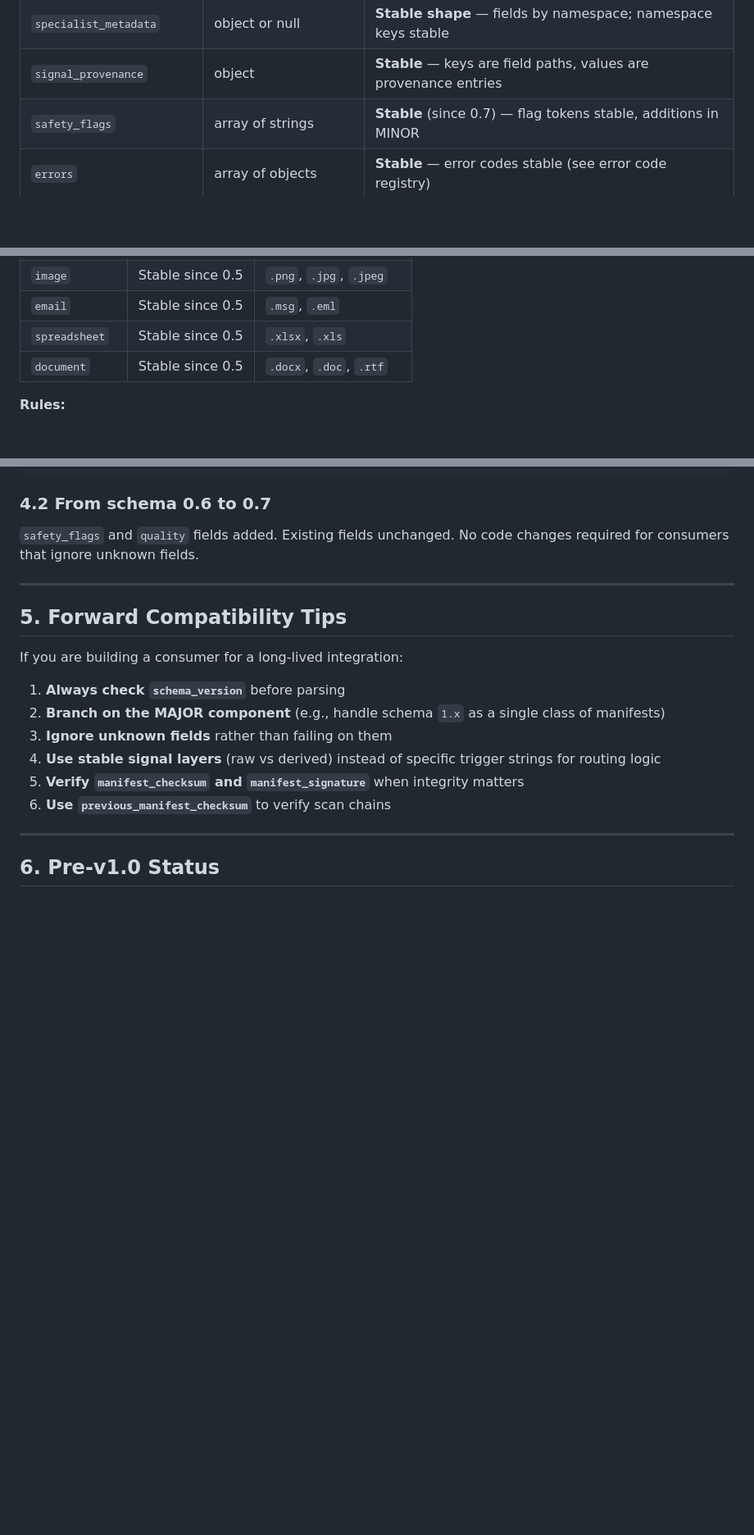
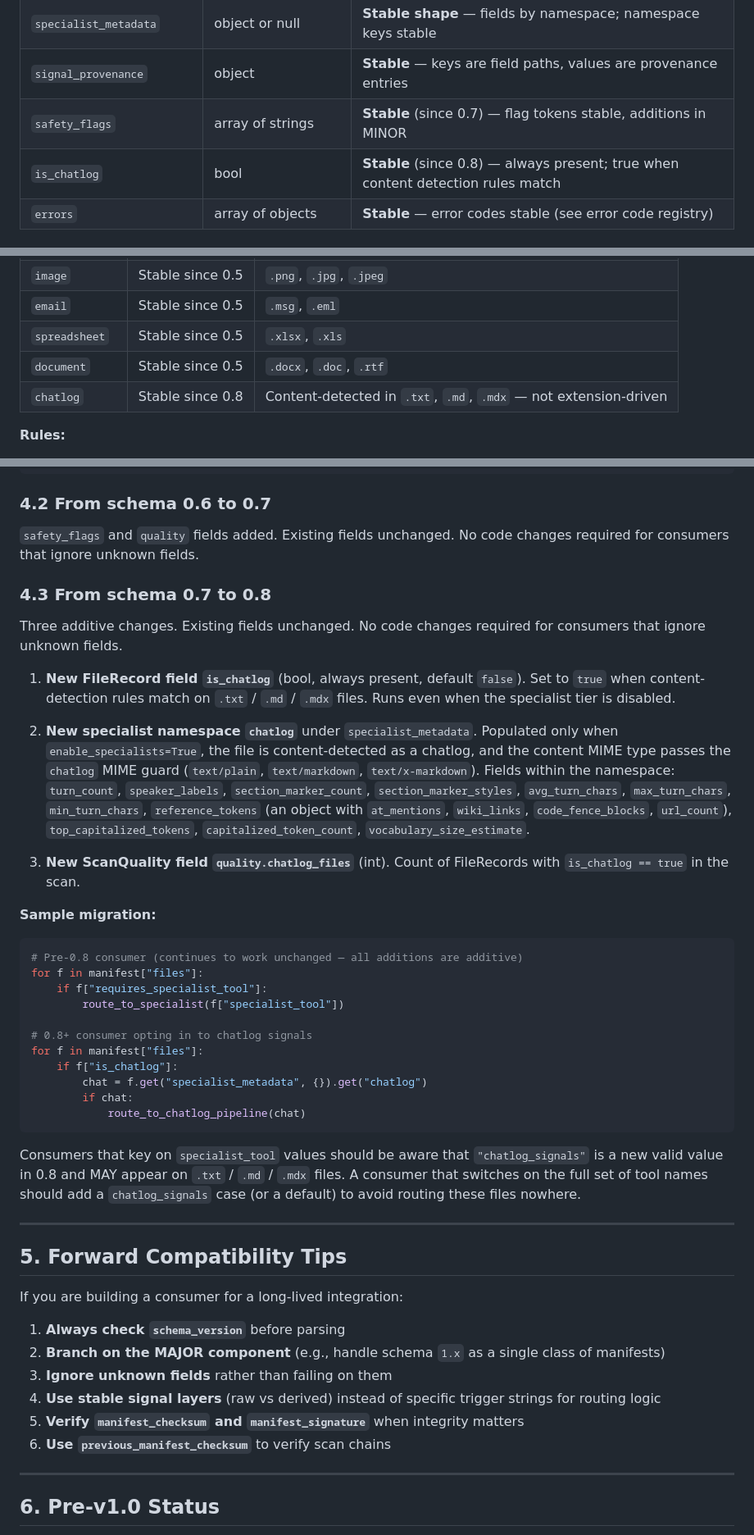
Before and after one commit to russalo/file-observer, a Markdown page: docs/PUBLIC_CONTRACT.md, 3 parts joined by grey strips. Shown at 82% size. GitHub-like rendering; blank space fills up the shorter version.

Commit message:
docs: PUBLIC_CONTRACT.md catch-up for v0.8
The v0.8.0 PR updated CLAUDE.md, CONVENTIONS.md, HISTORY.md, and
README.md but missed PUBLIC_CONTRACT.md. Version audit caught the gap.
PUBLIC_CONTRACT.md's own §7 explicitly says it should be updated when
"a new specialist namespace is introduced" and "a schema version
changes" — both apply to v0.8.

Additions:
  - §1.3 FileRecord table: `is_chatlog` row, marked "Stable (since 0.8)"
  - §1.4 Namespaces table: `chatlog` row with content-detected note
  - §1.5 Specialist Tool Names table: `chatlog_signals` row
  - §3 Schema Version History: 0.8 row with change summary
  - §4 Migration Notes: new §4.3 From schema 0.7 to 0.8 with field
    descriptions and a sample migration snippet showing that pre-0.8
    consumers continue to work unchanged (all additions are additive)
    while 0.8+ consumers can opt into chatlog signals

Removal (consistency with earlier CLAUDE.md scrub 94170bb):
  - §2.4 Internal Field Sets: removed the "vectors_collected (when
    introduced)" forward-looking reference. Same category as the
    commercial design seeds that were scrubbed from CLAUDE.md during
    the v0.8 PR review cycle.

470 tests still passing. No code changes.

Co-Authored-By: Claude Opus 4.6 (1M context) <noreply@anthropic.com>

````diff
--- a/docs/PUBLIC_CONTRACT.md
+++ b/docs/PUBLIC_CONTRACT.md
@@ -62,6 +62,7 @@ Every entry in `files` has these stable fields:
 | `specialist_metadata` | object or null | **Stable shape** — fields by namespace; namespace keys stable |
 | `signal_provenance` | object | **Stable** — keys are field paths, values are provenance entries |
 | `safety_flags` | array of strings | **Stable** (since 0.7) — flag tokens stable, additions in MINOR |
+| `is_chatlog` | bool | **Stable** (since 0.8) — always present; true when content detection rules match |
 | `errors` | array of objects | **Stable** — error codes stable (see error code registry) |
 
 ### 1.4 Specialist Metadata Namespaces
@@ -75,6 +76,7 @@ Every entry in `files` has these stable fields:
 | `email` | Stable since 0.5 | `.msg`, `.eml` |
 | `spreadsheet` | Stable since 0.5 | `.xlsx`, `.xls` |
 | `document` | Stable since 0.5 | `.docx`, `.doc`, `.rtf` |
+| `chatlog` | Stable since 0.8 | Content-detected in `.txt`, `.md`, `.mdx` — not extension-driven |
 
 **Rules:**
 - Namespace keys will not be removed or renamed in MINOR releases
@@ -240,6 +243,34 @@ page_count = file_record["specialist_metadata"]["pdf"]["page_count"]
 ### 4.2 From schema 0.6 to 0.7
 
 `safety_flags` and `quality` fields added. Existing fields unchanged. No code changes required for consumers that ignore unknown fields.
+
+### 4.3 From schema 0.7 to 0.8
+
+Three additive changes. Existing fields unchanged. No code changes required for consumers that ignore unknown fields.
+
+1. **New FileRecord field `is_chatlog`** (bool, always present, default `false`). Set to `true` when content-detection rules match on `.txt` / `.md` / `.mdx` files. Runs even when the specialist tier is disabled.
+
+2. **New specialist namespace `chatlog`** under `specialist_metadata`. Populated only when `enable_specialists=True`, the file is content-detected as a chatlog, and the content MIME type passes the `chatlog` MIME guard (`text/plain`, `text/markdown`, `text/x-markdown`). Fields within the namespace: `turn_count`, `speaker_labels`, `section_marker_count`, `section_marker_styles`, `avg_turn_chars`, `max_turn_chars`, `min_turn_chars`, `reference_tokens` (an object with `at_mentions`, `wiki_links`, `code_fence_blocks`, `url_count`), `top_capitalized_tokens`, `capitalized_token_count`, `vocabulary_size_estimate`.
+
+3. **New ScanQuality field `quality.chatlog_files`** (int). Count of FileRecords with `is_chatlog == true` in the scan.
+
+**Sample migration:**
+
+```python
+# Pre-0.8 consumer (continues to work unchanged — all additions are additive)
+for f in manifest["files"]:
+    if f["requires_specialist_tool"]:
+        route_to_specialist(f["specialist_tool"])
+
+# 0.8+ consumer opting in to chatlog signals
+for f in manifest["files"]:
+    if f["is_chatlog"]:
+        chat = f.get("specialist_metadata", {}).get("chatlog")
+        if chat:
+            route_to_chatlog_pipeline(chat)
+```
+
+Consumers that key on `specialist_tool` values should be aware that `"chatlog_signals"` is a new valid value in 0.8 and MAY appear on `.txt` / `.md` / `.mdx` files. A consumer that switches on the full set of tool names should add a `chatlog_signals` case (or a default) to avoid routing these files nowhere.
 
 ---
 
````
Also changed, not shown: other parts of docs/PUBLIC_CONTRACT.md (+2 -1 lines).
